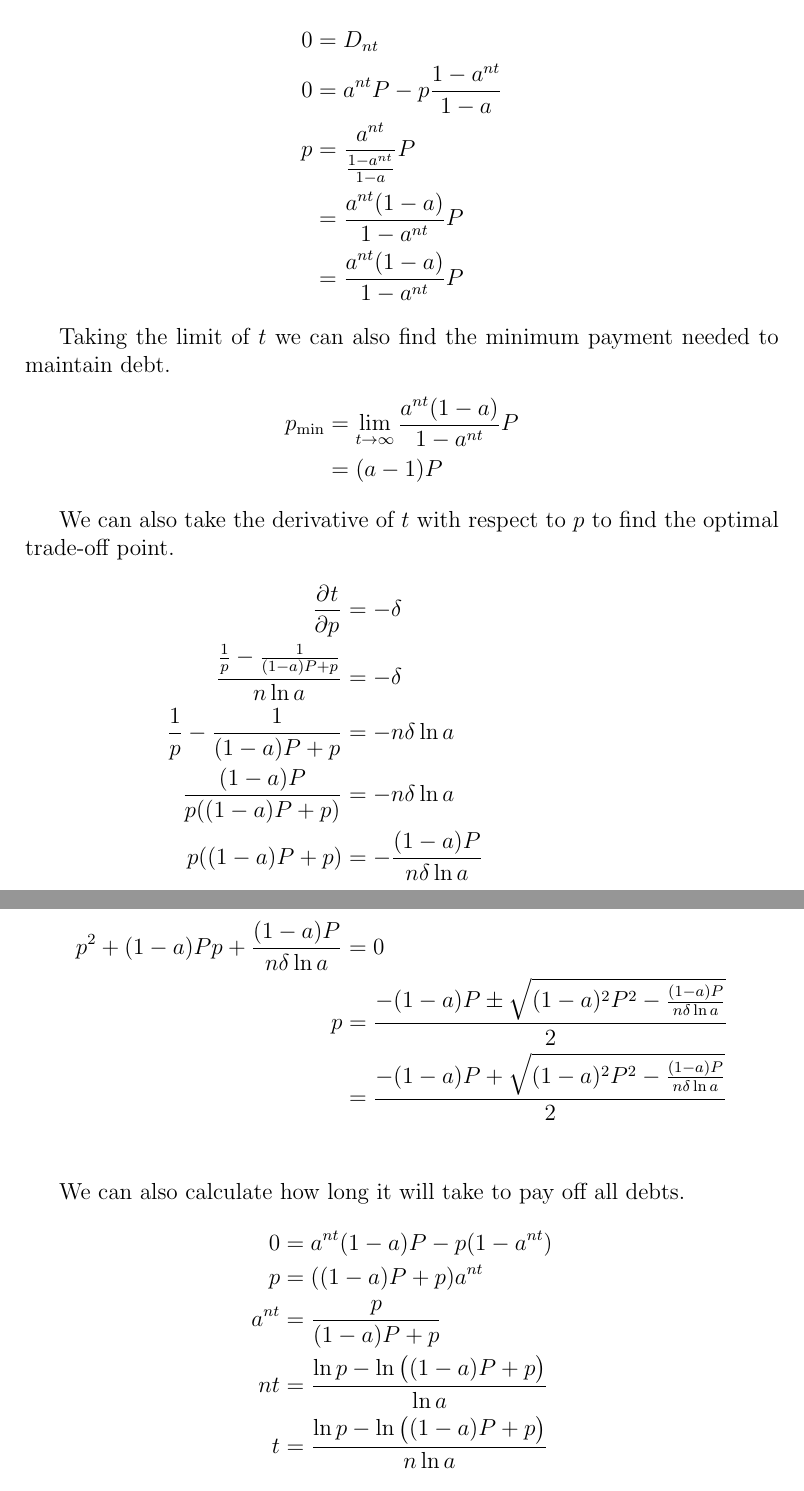
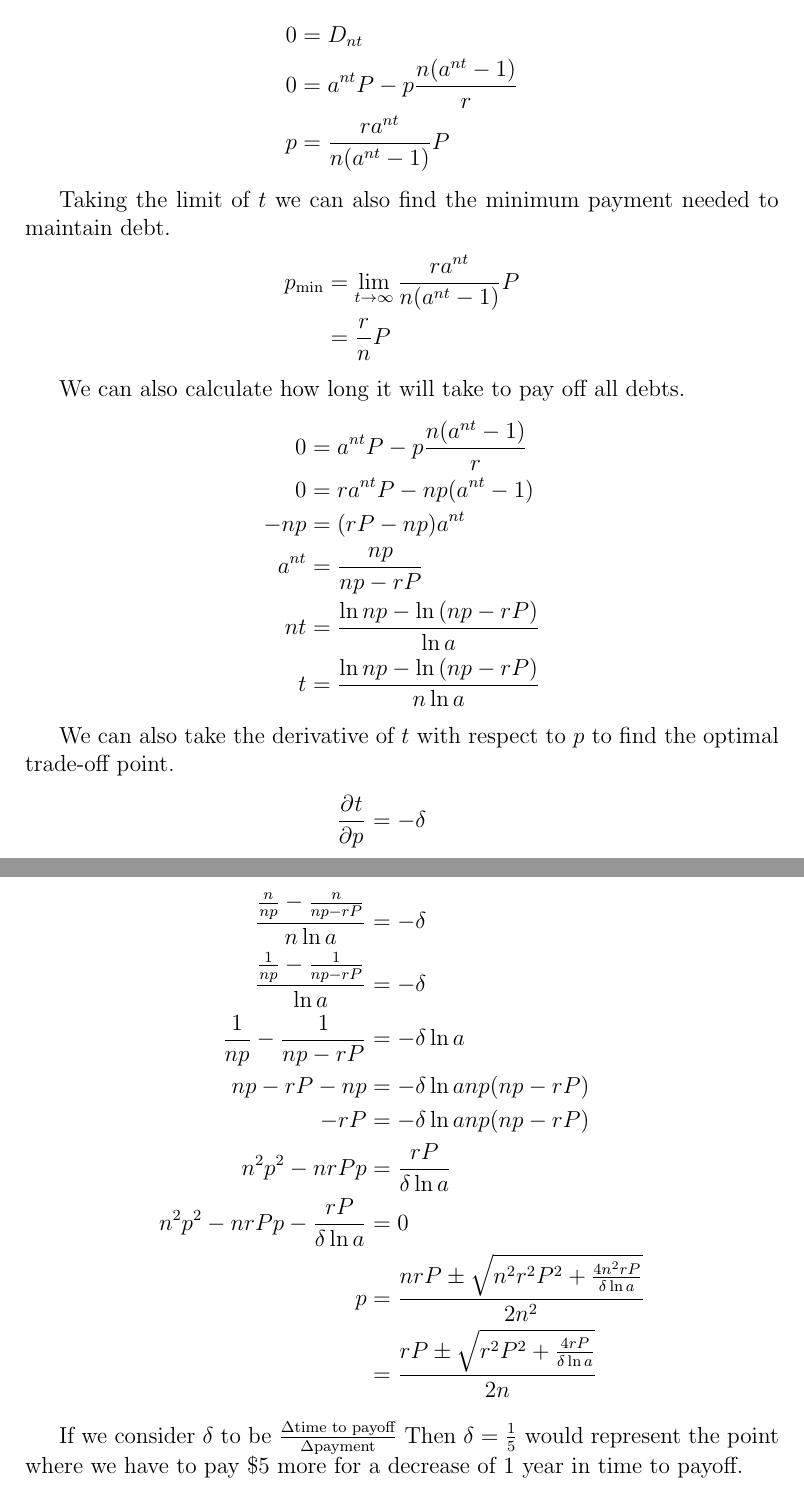
Before and after one commit to lambda-11235/debtTools, a LaTeX document (math.tex): two parts of pages 2 and 3 of 3, joined at a grey line, cut so that both start at the same text. Compiled offline with pdfLaTeX.

Commit message:
Redid formulas to streamline operation.

```diff
--- a/math.tex
+++ b/math.tex
@@ -38,46 +38,53 @@ Remember that we can find the solution to the finite exponential series as so
 
 Plugging this in gives us our debt calculation.
 \begin{align*}
-    D_{nt} &= a^{nt} P - p \frac{1 - a^{nt}}{1 - a}
+    D_{nt} &= a^{nt} P - p \frac{1 - a^{nt}}{1 - a}\\
+           &= a^{nt} P - p \frac{n (a^{nt} - 1)}{r}
 \end{align*}
 
 From here we can calculate the minimum payment needed to pay off all debts in
 a certain time frame.
 \begin{align*}
     0 &= D_{nt}\\
-    0 &= a^{nt} P - p \frac{1 - a^{nt}}{1 - a}\\
-    p &= \frac{a^{nt}}{\frac{1 - a^{nt}}{1 - a}} P\\
-      &= \frac{a^{nt} (1 - a)}{1 - a^{nt}} P\\
-      &= \frac{a^{nt} (1 - a)}{1 - a^{nt}} P
+    0 &= a^{nt} P - p \frac{n (a^{nt} - 1)}{r}\\
+    p &= \frac{r a^{nt}}{n (a^{nt} - 1)} P
 \end{align*}
 
 Taking the limit of $t$ we can also find the minimum payment needed to maintain
 debt.
 \begin{align*}
-    p_\text{min} &= \lim_{t \to \infty} \frac{a^{nt} (1 - a)}{1 - a^{nt}} P\\
-                 &= (a - 1) P
+    p_\text{min} &= \lim_{t \to \infty} \frac{r a^{nt}}{n (a^{nt} - 1)} P\\
+                 &= \frac{r}{n} P
+\end{align*}
+
+We can also calculate how long it will take to pay off all debts.
+\begin{align*}
+    0 &= a^{nt} P - p \frac{n (a^{nt} - 1)}{r}\\
+    0 &= ra^{nt} P - np (a^{nt} - 1)\\
+    -np &= (rP - np) a^{nt}\\
+    a^{nt} &= \frac{np}{np - rP}\\
+    nt &= \frac{\ln{np} - \ln\del{np - rP}}{\ln{a}}\\
+    t &= \frac{\ln{np} - \ln\del{np - rP}}{n\ln{a}}
 \end{align*}
 
 We can also take the derivative of $t$ with respect to $p$ to find the optimal
 trade-off point.
 \begin{align*}
     \dpd{t}{p} &= -\delta\\
-    \frac{\frac{1}{p} - \frac{1}{(1 - a) P + p}}{n \ln{a}} &= -\delta\\
-    \frac{1}{p} - \frac{1}{(1 - a) P + p} &= -n\delta \ln{a}\\
-    \frac{(1 - a) P}{p ((1 - a) P + p)} &= -n\delta \ln{a}\\
-    p ((1 - a) P + p) &= -\frac{(1 - a) P}{n\delta \ln{a}}\\
-    p^2 + (1 - a) Pp + \frac{(1 - a) P}{n\delta \ln{a}} &= 0\\
-    p &= \frac{-(1 - a) P \pm \sqrt{(1 - a)^2 P^2 - \frac{(1 - a) P}{n\delta \ln{a}}}}{2}\\
-      &= \frac{-(1 - a) P + \sqrt{(1 - a)^2 P^2 - \frac{(1 - a) P}{n\delta \ln{a}}}}{2}\\
+    \frac{\frac{n}{np} - \frac{n}{np - rP}}{n \ln{a}} &= -\delta\\
+    \frac{\frac{1}{np} - \frac{1}{np - rP}}{\ln{a}} &= -\delta\\
+    \frac{1}{np} - \frac{1}{np - rP} &= -\delta \ln{a}\\
+    np - rP - np &= -\delta \ln{a} np (np - rP)\\
+    -rP &= -\delta \ln{a} np (np - rP)\\
+    n^2 p^2 - nrP p &= \frac{rP}{\delta \ln{a}}\\
+    n^2 p^2 - nrP p - \frac{rP}{\delta \ln{a}} &= 0\\
+    p &= \frac{nrP \pm \sqrt{n^2r^2P^2 + \frac{4n^2 rP}{\delta \ln{a}}}}{2n^2}\\
+      &= \frac{rP \pm \sqrt{r^2P^2 + \frac{4rP}{\delta \ln{a}}}}{2n}
 \end{align*}
 
-We can also calculate how long it will take to pay off all debts.
-\begin{align*}
-    0 &= a^{nt} (1 - a) P - p (1 - a^{nt})\\
-    p &= ((1 - a) P + p) a^{nt}\\
-    a^{nt} &= \frac{p}{(1 - a) P + p}\\
-    nt &= \frac{\ln{p} - \ln\del{(1 - a) P + p}}{\ln{a}}\\
-    t &= \frac{\ln{p} - \ln\del{(1 - a) P + p}}{n \ln{a}}\\
-\end{align*}
+If we consider $\delta$ to be
+$\frac{\Delta\text{time to payoff}}{\Delta\text{payment}}$
+Then $\delta = \frac{1}{5}$ would represent the point where we have to pay \$5
+more for a decrease of 1 year in time to payoff.
 
 \end{document}
```
Also changed, not shown: README.md, math.pdf, mortgage.png (deleted), mortgage_owed_paid.png (added), mortgage_time_pay.png (added), 3 other files.
